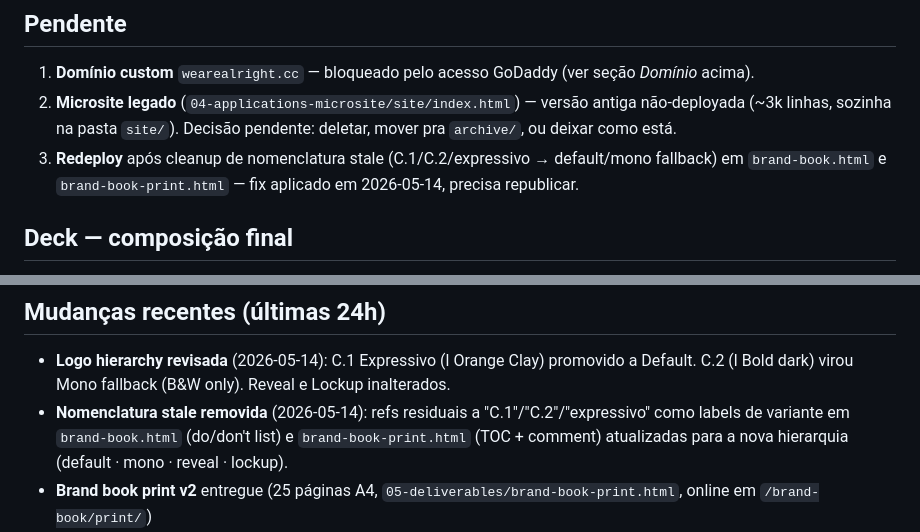
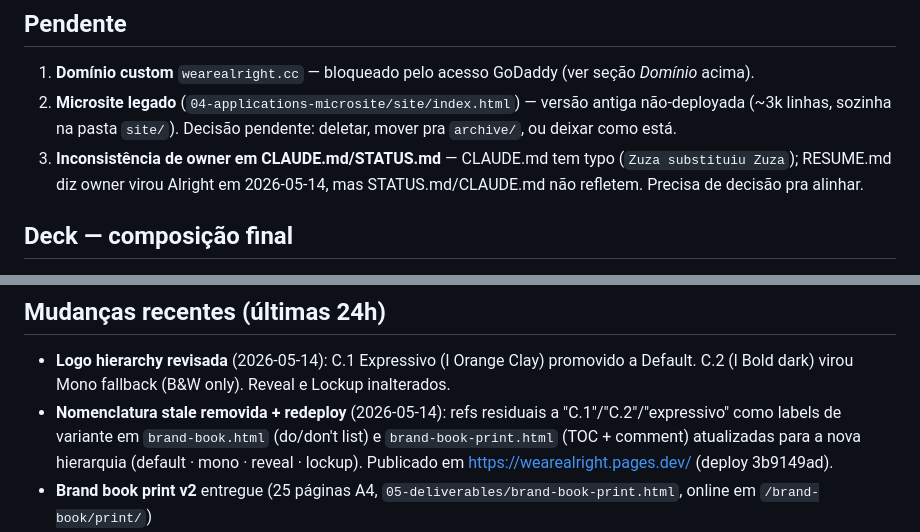
Before and after one commit to fabianoalbergaria/alright-brand, a Markdown page: RESUME.md, 2 parts joined by grey strips. Rendered like a GitHub page.

Commit message:
RESUME.md: mark redeploy done, surface owner inconsistency as pending
- Drop item 3 (redeploy) from Pendente: published in 3b9149ad after
  the nomenclature cleanup.
- New item 3: owner state is inconsistent across CLAUDE.md ("Zuza
  substituiu Zuza" typo), STATUS.md ("Owner: Zuza") and RESUME.md
  ("Owner: Alright since 2026-05-14"). Needs a decision before next
  session to keep meta-docs aligned.
- Recent changes line for the cleanup now also notes the deploy id.

Co-Authored-By: Claude Opus 4.7 (1M context) <noreply@anthropic.com>

```diff
--- a/RESUME.md
+++ b/RESUME.md
@@ -97,7 +97,7 @@ alright-brand/
 
 1. **Domínio custom** `wearealright.cc` — bloqueado pelo acesso GoDaddy (ver seção *Domínio* acima).
 2. **Microsite legado** (`04-applications-microsite/site/index.html`) — versão antiga não-deployada (~3k linhas, sozinha na pasta `site/`). Decisão pendente: deletar, mover pra `archive/`, ou deixar como está.
-3. **Redeploy** após cleanup de nomenclatura stale (C.1/C.2/expressivo → default/mono fallback) em `brand-book.html` e `brand-book-print.html` — fix aplicado em 2026-05-14, precisa republicar.
+3. **Inconsistência de owner em CLAUDE.md/STATUS.md** — CLAUDE.md tem typo (`Zuza substituiu Zuza`); RESUME.md diz owner virou Alright em 2026-05-14, mas STATUS.md/CLAUDE.md não refletem. Precisa de decisão pra alinhar.
 
 ## Deck — composição final
 
@@ -118,7 +118,7 @@ alright-brand/
 ## Mudanças recentes (últimas 24h)
 
 - **Logo hierarchy revisada** (2026-05-14): C.1 Expressivo (l Orange Clay) promovido a Default. C.2 (l Bold dark) virou Mono fallback (B&W only). Reveal e Lockup inalterados.
-- **Nomenclatura stale removida** (2026-05-14): refs residuais a "C.1"/"C.2"/"expressivo" como labels de variante em `brand-book.html` (do/don't list) e `brand-book-print.html` (TOC + comment) atualizadas para a nova hierarquia (default · mono · reveal · lockup).
+- **Nomenclatura stale removida + redeploy** (2026-05-14): refs residuais a "C.1"/"C.2"/"expressivo" como labels de variante em `brand-book.html` (do/don't list) e `brand-book-print.html` (TOC + comment) atualizadas para a nova hierarquia (default · mono · reveal · lockup). Publicado em https://wearealright.pages.dev/ (deploy 3b9149ad).
 - **Brand book print v2** entregue (25 páginas A4, `05-deliverables/brand-book-print.html`, online em `/brand-book/print/`)
 - **Deck v3 finalizado** com 11 slides (House Look removido), lightbox Vimeo em todos os cases, Animatic Claro como slide 04
 - **Portfolio v3**: case Brime adicionado, todas as descrições nos cases, Mizuno/Olympikus com vídeos full sem corte, Negra Li com novo trecho (CORTE_NEGRA_LI)
```
